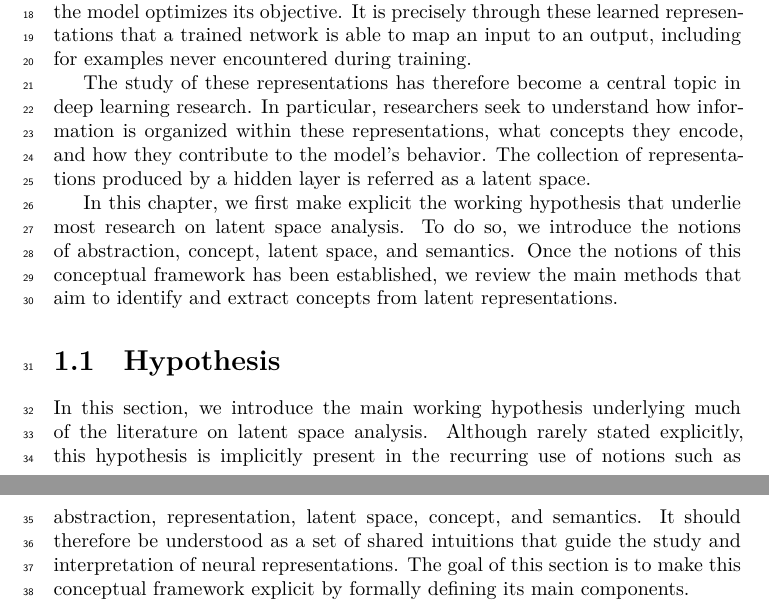
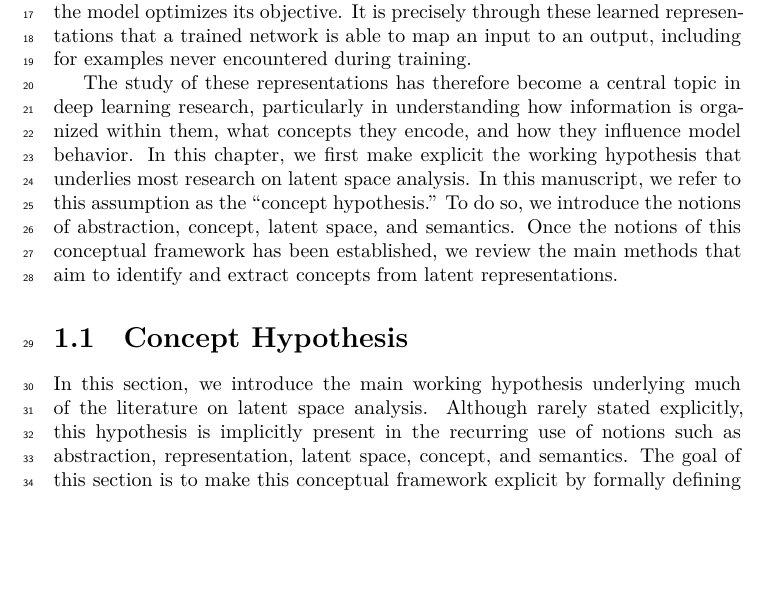
Before and after one commit to Maxalaar/Explainability_Reinforcement_Learning_Manuscript_Latex, a LaTeX thesis (manuscript.tex, which reads chapters/latent_space/hypothesis.tex, chapters/latent_space/latent_space.tex): two parts of pages 1 and 2 of 11 before the commit and part of page 1 of 11 after it, the two joined at a grey line, cut so that both start at the same text, the shorter picture padded with empty space. Compiled offline with XeLaTeX.

Commit message:
MOD: minor

```diff
--- a/chapters/latent_space/hypothesis.tex
+++ b/chapters/latent_space/hypothesis.tex
@@ -1,10 +1,9 @@
-\section{Hypothesis}
+\section{Concept Hypothesis}
 
 \input{figures/latent_space/latent_space_embeddings}
 
 In this section, we introduce the main working hypothesis underlying much of the literature on latent space analysis.
 Although rarely stated explicitly, this hypothesis is implicitly present in the recurring use of notions such as abstraction, representation, latent space, concept, and semantics.
-It should therefore be understood as a set of shared intuitions that guide the study and interpretation of neural representations.
 The goal of this section is to make this conceptual framework explicit by formally defining its main components.
 
 This hypothesis originates from the need to explain the generalization ability of deep neural networks observed after training, as discussed in Section~\ref{sec:evaluation}.
--- a/chapters/latent_space/latent_space.tex
+++ b/chapters/latent_space/latent_space.tex
@@ -11,11 +11,9 @@ Through the successive activation of hidden layers, neural networks gradually co
 As discussed in Chapter~\ref{chap:deep_learning}, these representations are not meaningful at initialization, they emerge progressively during training as the model optimizes its objective.
 It is precisely through these learned representations that a trained network is able to map an input to an output, including for examples never encountered during training.
 
-The study of these representations has therefore become a central topic in deep learning research.
-In particular, researchers seek to understand how information is organized within these representations, what concepts they encode, and how they contribute to the model's behavior.
-The collection of representations produced by a hidden layer is referred as a latent space.
-
-In this chapter, we first make explicit the working hypothesis that underlie most research on latent space analysis.
+The study of these representations has therefore become a central topic in deep learning research, particularly in understanding how information is organized within them, what concepts they encode, and how they influence model behavior.
+In this chapter, we first make explicit the working hypothesis that underlies most research on latent space analysis.
+In this manuscript, we refer to this assumption as the “concept hypothesis.”
 To do so, we introduce the notions of abstraction, concept, latent space, and semantics.
 Once the notions of this conceptual framework has been established, we review the main methods that aim to identify and extract concepts from latent representations.
 
```
Also changed, not shown: figures/latent_space/latent_space_embeddings.tex (+1 -1 lines), figures/latent_space/plot_points.tex (+1 -1 lines), manuscript.pdf, chapters/latent_space/hypothesis.tex (7 more changed lines), chapters/latent_space/latent_space.tex (2 more changed lines).
